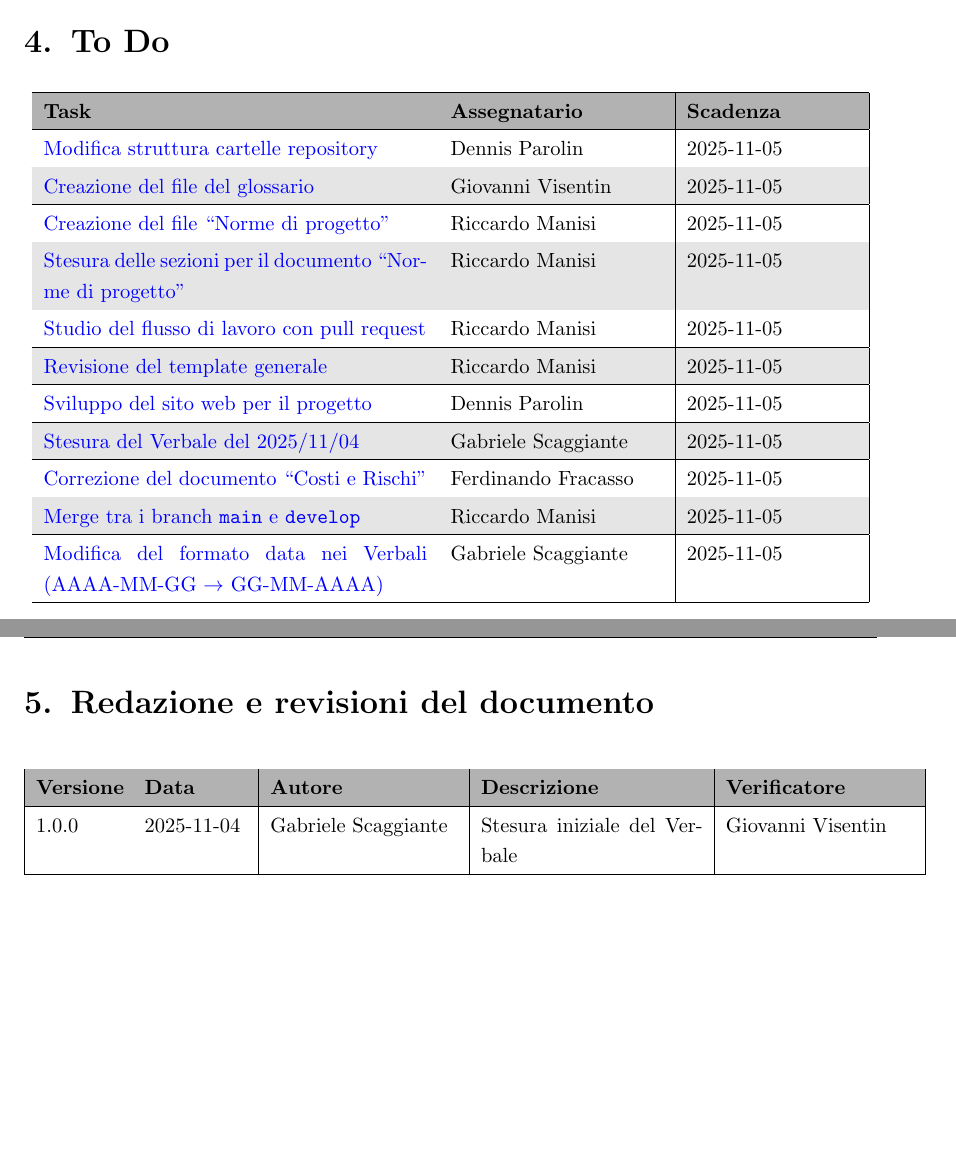
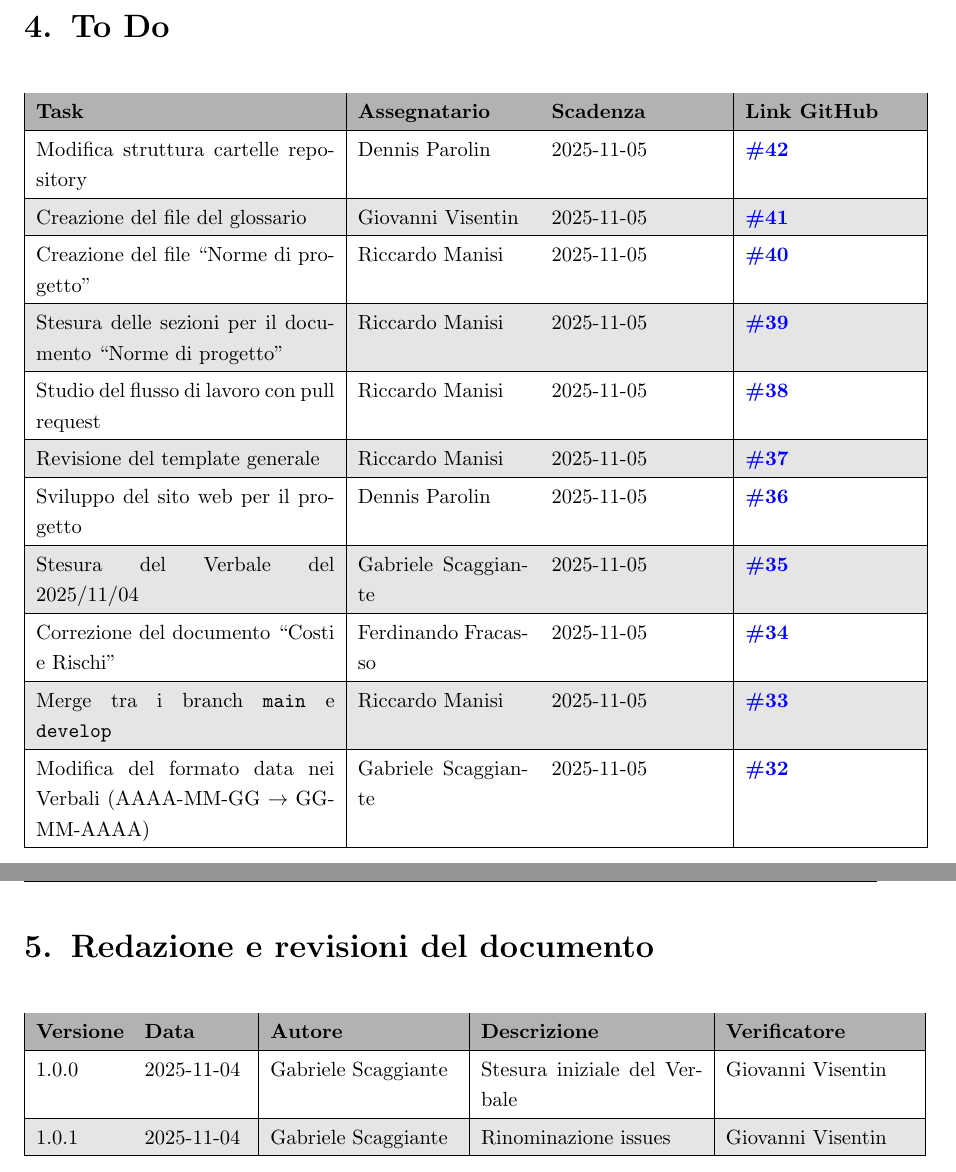
Before and after one commit to SWE-BitByBit/SWE-project, a LaTeX document (src/candidatura/verbali_interni/2025-11-04/verbale_2025-11-04.tex): two parts of pages 7 and 8 of 8, joined at a grey line, cut so that both start at the same text, the shorter picture padded with empty space. Compiled offline with pdfLaTeX.

Commit message:
Rinominati i link alle issue nei verbali interni

```diff
--- a/src/candidatura/verbali_interni/2025-11-04/verbale_2025-11-04.tex
+++ b/src/candidatura/verbali_interni/2025-11-04/verbale_2025-11-04.tex
@@ -179,43 +179,43 @@ Al termine della discussione, siamo tutti concordi sul provare a fare il possibi
     \small
     \renewcommand{\arraystretch}{1.2}
     \arrayrulecolor{black}
-\begin{tabular}{|p{0.45\linewidth}|p{0.25\linewidth}|p{0.2\linewidth}|}
+    \begin{tabular}{|p{0.35\linewidth}|p{0.2\linewidth}|p{0.2\linewidth}|p{0.2\linewidth}|}
         \hline
         \rowcolor{gray!60}
-\textbf{Task} & \textbf{Assegnatario} & \textbf{Scadenza} \\
+        \textbf{Task} & \textbf{Assegnatario} & \textbf{Scadenza} & \textbf{Link GitHub} \\
         \hline
         \rowcolor{white}
-\href{https://github.com/SWE-BitByBit/SWE-project/issues/42}{Modifica struttura cartelle repository} & Dennis Parolin & 2025-11-05 \\
+        Modifica struttura cartelle repository & Dennis Parolin & 2025-11-05 & \href{https://github.com/SWE-BitByBit/SWE-project/issues/42}{\textbf{\#42}} \\
         \hline
         \rowcolor{gray!20}
-\href{https://github.com/SWE-BitByBit/SWE-project/issues/41}{Creazione del file del glossario} & Giovanni Visentin & 2025-11-05 \\
+        Creazione del file del glossario & Giovanni Visentin & 2025-11-05 & \href{https://github.com/SWE-BitByBit/SWE-project/issues/41}{\textbf{\#41}} \\
         \hline
         \rowcolor{white}
-\href{https://github.com/SWE-BitByBit/SWE-project/issues/40}{Creazione del file “Norme di progetto”} & Riccardo Manisi & 2025-11-05 \\
+        Creazione del file “Norme di progetto” & Riccardo Manisi & 2025-11-05 & \href{https://github.com/SWE-BitByBit/SWE-project/issues/40}{\textbf{\#40}} \\
         \hline
         \rowcolor{gray!20}
-\href{https://github.com/SWE-BitByBit/SWE-project/issues/39}{Stesura delle sezioni per il documento “Norme di progetto”} & Riccardo Manisi & 2025-11-05 \\
+        Stesura delle sezioni per il documento “Norme di progetto” & Riccardo Manisi & 2025-11-05 & \href{https://github.com/SWE-BitByBit/SWE-project/issues/39}{\textbf{\#39}} \\
         \hline
         \rowcolor{white}
-\href{https://github.com/SWE-BitByBit/SWE-project/issues/38}{Studio del flusso di lavoro con pull request} & Riccardo Manisi & 2025-11-05 \\
+        Studio del flusso di lavoro con pull request & Riccardo Manisi & 2025-11-05 & \href{https://github.com/SWE-BitByBit/SWE-project/issues/38}{\textbf{\#38}} \\
         \hline
         \rowcolor{gray!20}
-\href{https://github.com/SWE-BitByBit/SWE-project/issues/37}{Revisione del template generale} & Riccardo Manisi & 2025-11-05 \\
+        Revisione del template generale & Riccardo Manisi & 2025-11-05 & \href{https://github.com/SWE-BitByBit/SWE-project/issues/37}{\textbf{\#37}} \\
         \hline
         \rowcolor{white}
-\href{https://github.com/SWE-BitByBit/SWE-project/issues/36}{Sviluppo del sito web per il progetto} & Dennis Parolin & 2025-11-05 \\
+        Sviluppo del sito web per il progetto & Dennis Parolin & 2025-11-05 & \href{https://github.com/SWE-BitByBit/SWE-project/issues/36}{\textbf{\#36}} \\
         \hline
         \rowcolor{gray!20}
-\href{https://github.com/SWE-BitByBit/SWE-project/issues/35}{Stesura del Verbale del 2025/11/04} & Gabriele Scaggiante & 2025-11-05 \\
+        Stesura del Verbale del 2025/11/04 & Gabriele Scaggiante & 2025-11-05 & \href{https://github.com/SWE-BitByBit/SWE-project/issues/35}{\textbf{\#35}} \\
         \hline
         \rowcolor{white}
-\href{https://github.com/SWE-BitByBit/SWE-project/issues/34}{Correzione del documento “Costi e Rischi”} & Ferdinando Fracasso & 2025-11-05 \\
+        Correzione del documento “Costi e Rischi” & Ferdinando Fracasso & 2025-11-05 & \href{https://github.com/SWE-BitByBit/SWE-project/issues/34}{\textbf{\#34}} \\
         \hline
         \rowcolor{gray!20}
-\href{https://github.com/SWE-BitByBit/SWE-project/issues/33}{Merge tra i branch \texttt{main} e \texttt{develop}} & Riccardo Manisi & 2025-11-05 \\
+        Merge tra i branch \texttt{main} e \texttt{develop} & Riccardo Manisi & 2025-11-05 & \href{https://github.com/SWE-BitByBit/SWE-project/issues/33}{\textbf{\#33}} \\
         \hline
         \rowcolor{white}
-\href{https://github.com/SWE-BitByBit/SWE-project/issues/32}{Modifica del formato data nei Verbali (AAAA-MM-GG $\rightarrow$ GG-MM-AAAA)} & Gabriele Scaggiante & 2025-11-05 \\
+        Modifica del formato data nei Verbali (AAAA-MM-GG $\rightarrow$ GG-MM-AAAA) & Gabriele Scaggiante & 2025-11-05 & \href{https://github.com/SWE-BitByBit/SWE-project/issues/32}{\textbf{\#32}} \\
         \hline
     \end{tabular}
 \end{center}
@@ -237,6 +237,9 @@ Al termine della discussione, siamo tutti concordi sul provare a fare il possibi
 \rowcolor{white}
 1.0.0 & 2025-11-04 & Gabriele Scaggiante & Stesura iniziale del Verbale & Giovanni Visentin \\
 \hline
+\rowcolor{gray!20}
+1.0.1 & 2025-11-04 & Gabriele Scaggiante & Rinominazione issues & Giovanni Visentin \\
+\hline
 
 \end{tabular}
 \end{center}
```
Also changed, not shown: src/candidatura/verbali_interni/2025-11-05/verbale_2025-11-05.tex (+7 -4 lines). Lines whose indentation alone changed are shown as unchanged.
